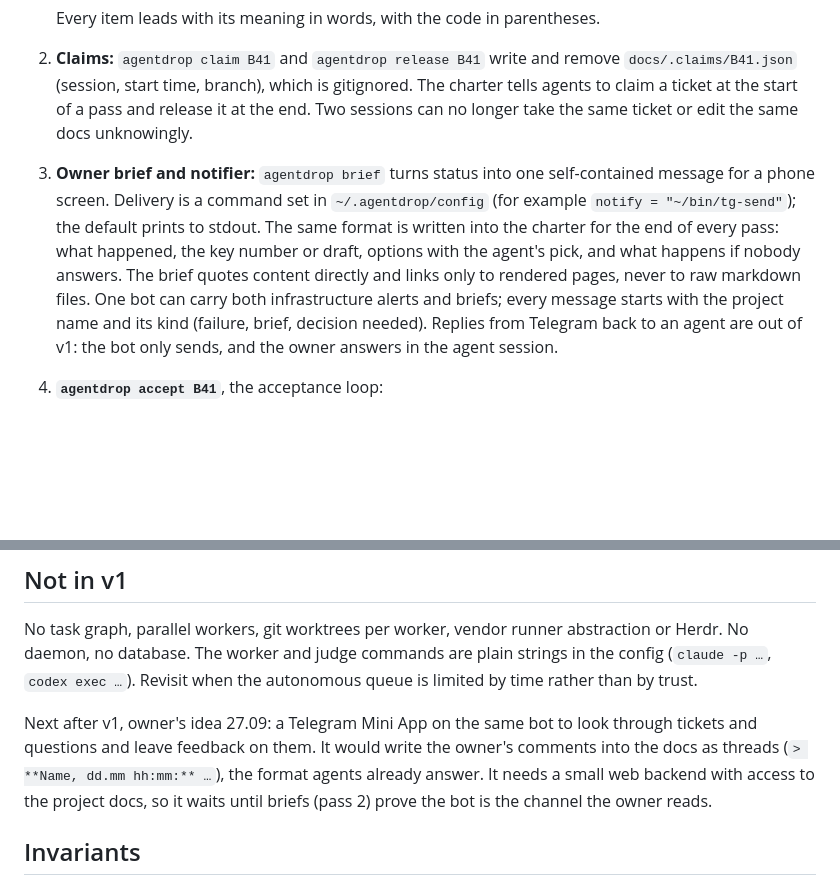
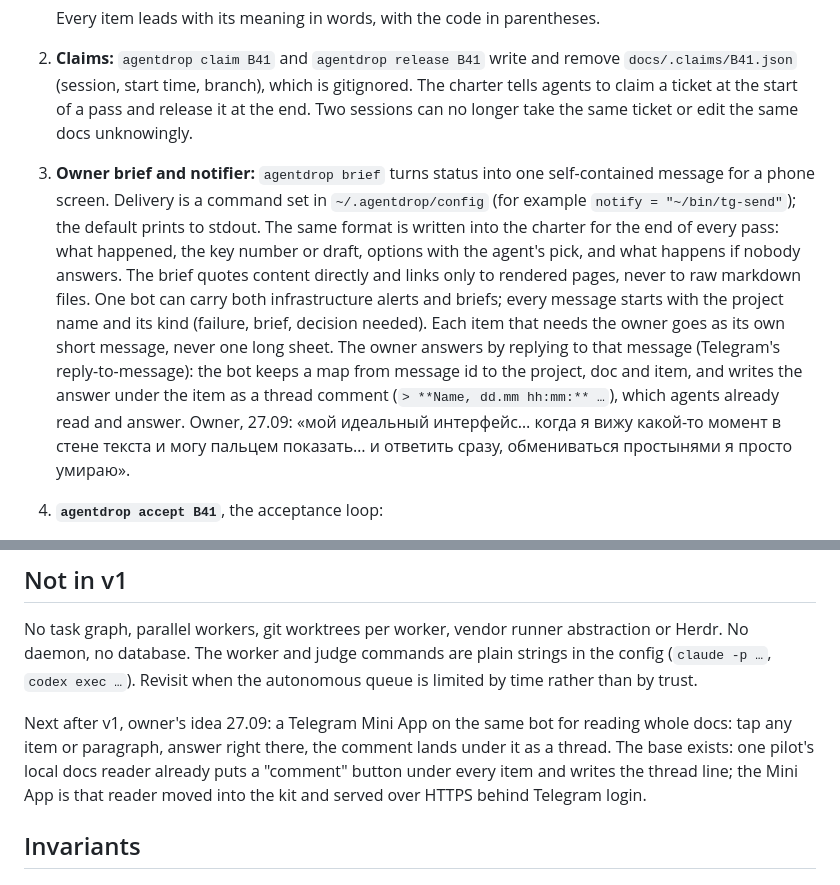
Before and after one commit to danzerzine/agentdrop, a Markdown page: docs/specs/push-loop.md, 2 parts joined by grey strips. GitHub-like rendering; blank space fills up the shorter version.

Commit message:
Spec: answers to briefs by replying to a message; Mini App is the docs reader with a comment under every item

```diff
--- a/docs/specs/push-loop.md
+++ b/docs/specs/push-loop.md
@@ -25,7 +25,7 @@ Five small pieces. Each works without the ones after it. Plain files, stdlib Pyt
 
    Every item leads with its meaning in words, with the code in parentheses.
 2. **Claims:** `agentdrop claim B41` and `agentdrop release B41` write and remove `docs/.claims/B41.json` (session, start time, branch), which is gitignored. The charter tells agents to claim a ticket at the start of a pass and release it at the end. Two sessions can no longer take the same ticket or edit the same docs unknowingly.
-3. **Owner brief and notifier:** `agentdrop brief` turns status into one self-contained message for a phone screen. Delivery is a command set in `~/.agentdrop/config` (for example `notify = "~/bin/tg-send"`); the default prints to stdout. The same format is written into the charter for the end of every pass: what happened, the key number or draft, options with the agent's pick, and what happens if nobody answers. The brief quotes content directly and links only to rendered pages, never to raw markdown files. One bot can carry both infrastructure alerts and briefs; every message starts with the project name and its kind (failure, brief, decision needed). Replies from Telegram back to an agent are out of v1: the bot only sends, and the owner answers in the agent session.
+3. **Owner brief and notifier:** `agentdrop brief` turns status into one self-contained message for a phone screen. Delivery is a command set in `~/.agentdrop/config` (for example `notify = "~/bin/tg-send"`); the default prints to stdout. The same format is written into the charter for the end of every pass: what happened, the key number or draft, options with the agent's pick, and what happens if nobody answers. The brief quotes content directly and links only to rendered pages, never to raw markdown files. One bot can carry both infrastructure alerts and briefs; every message starts with the project name and its kind (failure, brief, decision needed). Each item that needs the owner goes as its own short message, never one long sheet. The owner answers by replying to that message (Telegram's reply-to-message): the bot keeps a map from message id to the project, doc and item, and writes the answer under the item as a thread comment (`> **Name, dd.mm hh:mm:** …`), which agents already read and answer. Owner, 27.09: «мой идеальный интерфейс… когда я вижу какой-то момент в стене текста и могу пальцем показать… и ответить сразу, обмениваться простынями я просто умираю».
 4. **`agentdrop accept B41`**, the acceptance loop:
    1. Run the project's checks, listed in a small `docs/checks` file with one command per line (tests, lint, `check_docs.sh`, number reconciliation). If one fails, the failure output goes back to the worker and no judge is called.
    2. If the checks pass, start a fresh judge headless (`claude -p`, the `acceptance-judge` agent). Give it the ticket's "why" quote, the spec, the diff since the claim started and the check output, but not the worker's own report. It returns JSON: `{"verdict": "PASS|REJECT|BLOCKED", "findings": [...]}`.
@@ -39,7 +39,7 @@ Five small pieces. Each works without the ones after it. Plain files, stdlib Pyt
 
 No task graph, parallel workers, git worktrees per worker, vendor runner abstraction or Herdr. No daemon, no database. The worker and judge commands are plain strings in the config (`claude -p …`, `codex exec …`). Revisit when the autonomous queue is limited by time rather than by trust.
 
-Next after v1, owner's idea 27.09: a Telegram Mini App on the same bot to look through tickets and questions and leave feedback on them. It would write the owner's comments into the docs as threads (`> **Name, dd.mm hh:mm:** …`), the format agents already answer. It needs a small web backend with access to the project docs, so it waits until briefs (pass 2) prove the bot is the channel the owner reads.
+Next after v1, owner's idea 27.09: a Telegram Mini App on the same bot for reading whole docs: tap any item or paragraph, answer right there, the comment lands under it as a thread. The base exists: one pilot's local docs reader already puts a "comment" button under every item and writes the thread line; the Mini App is that reader moved into the kit and served over HTTPS behind Telegram login.
 
 ## Invariants
 
```
